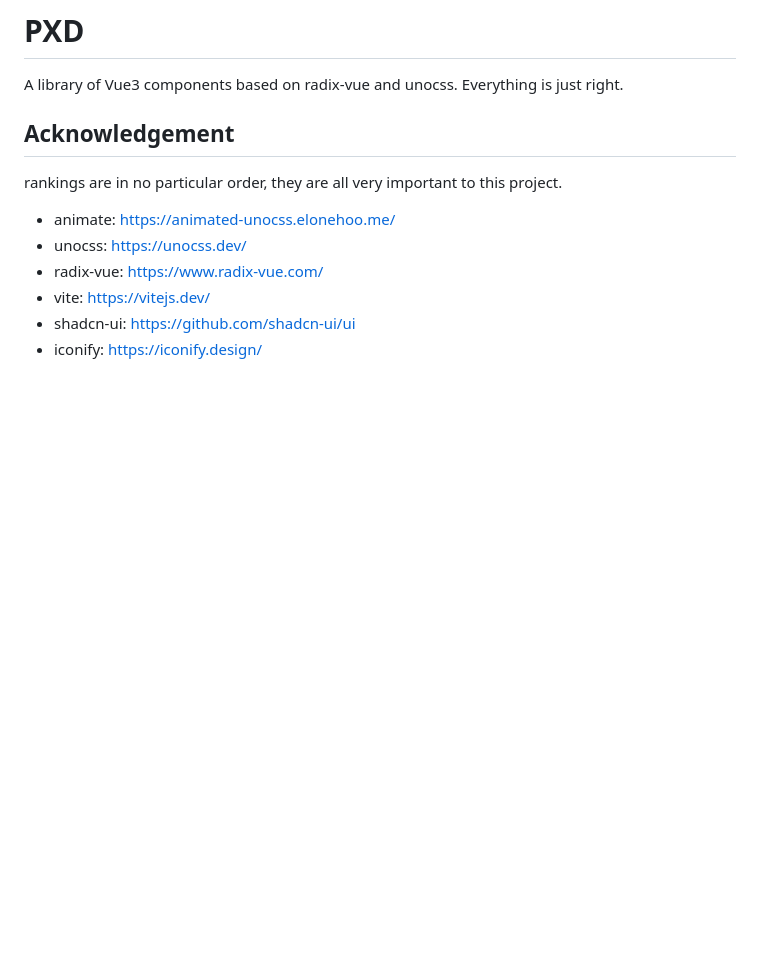
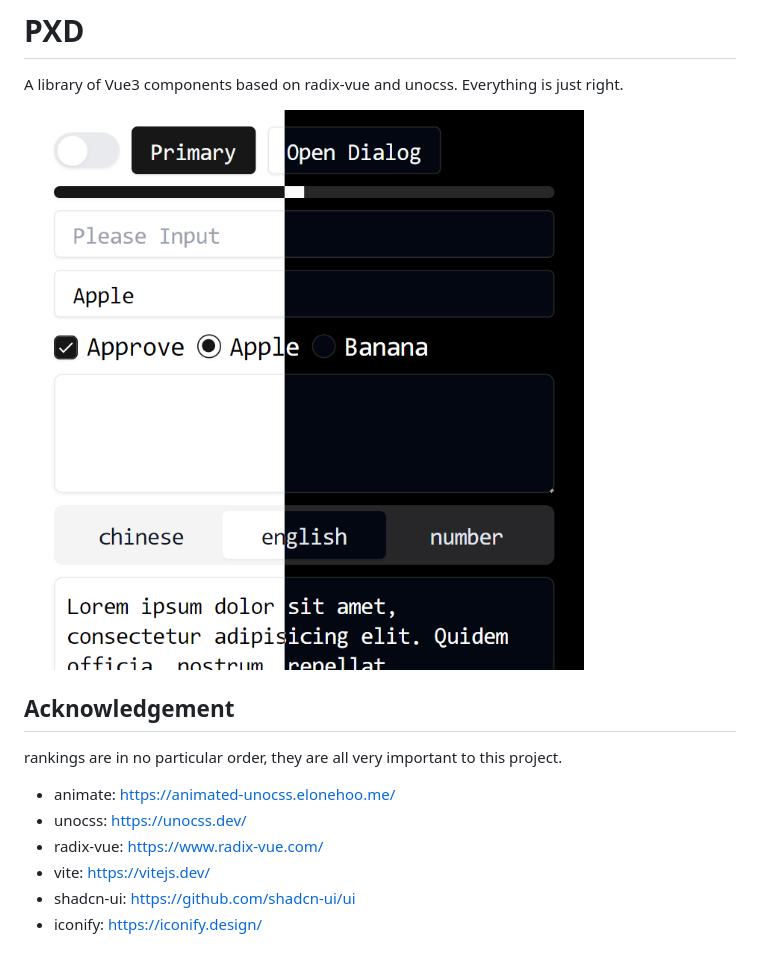
Before and after one commit to libondev/pxd, a Markdown page: README.md, the part around the change. GitHub-like rendering; pictures changed too: public/preview.png (added); blank space fills up the shorter version.

Commit message:
docs: add preview

```diff
--- a/README.md
+++ b/README.md
@@ -1,5 +1,7 @@
 # PXD
 A library of Vue3 components based on radix-vue and unocss. Everything is just right.
+
+![](./public/preview.png)
 
 ## Acknowledgement
 rankings are in no particular order, they are all very important to this project.
```
